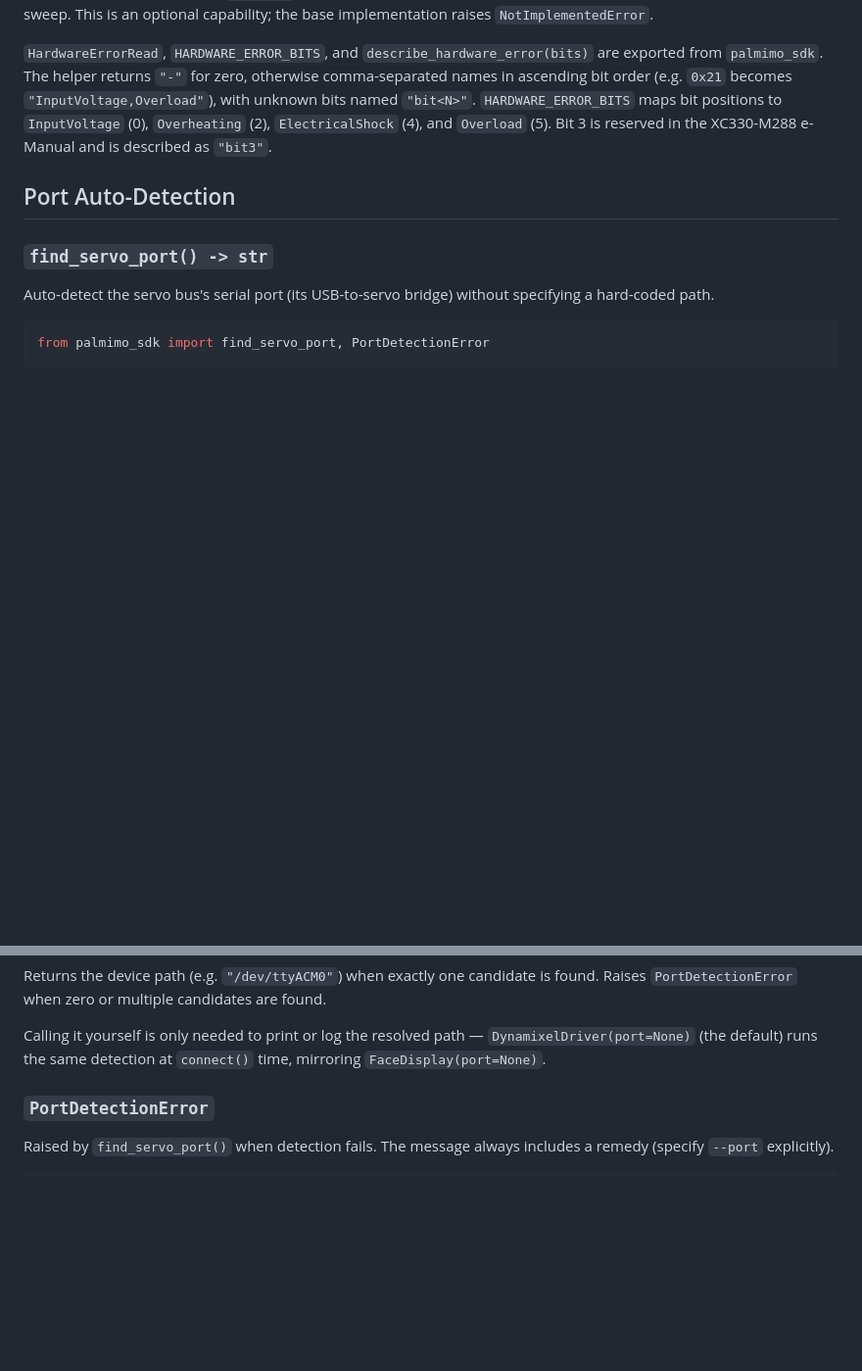
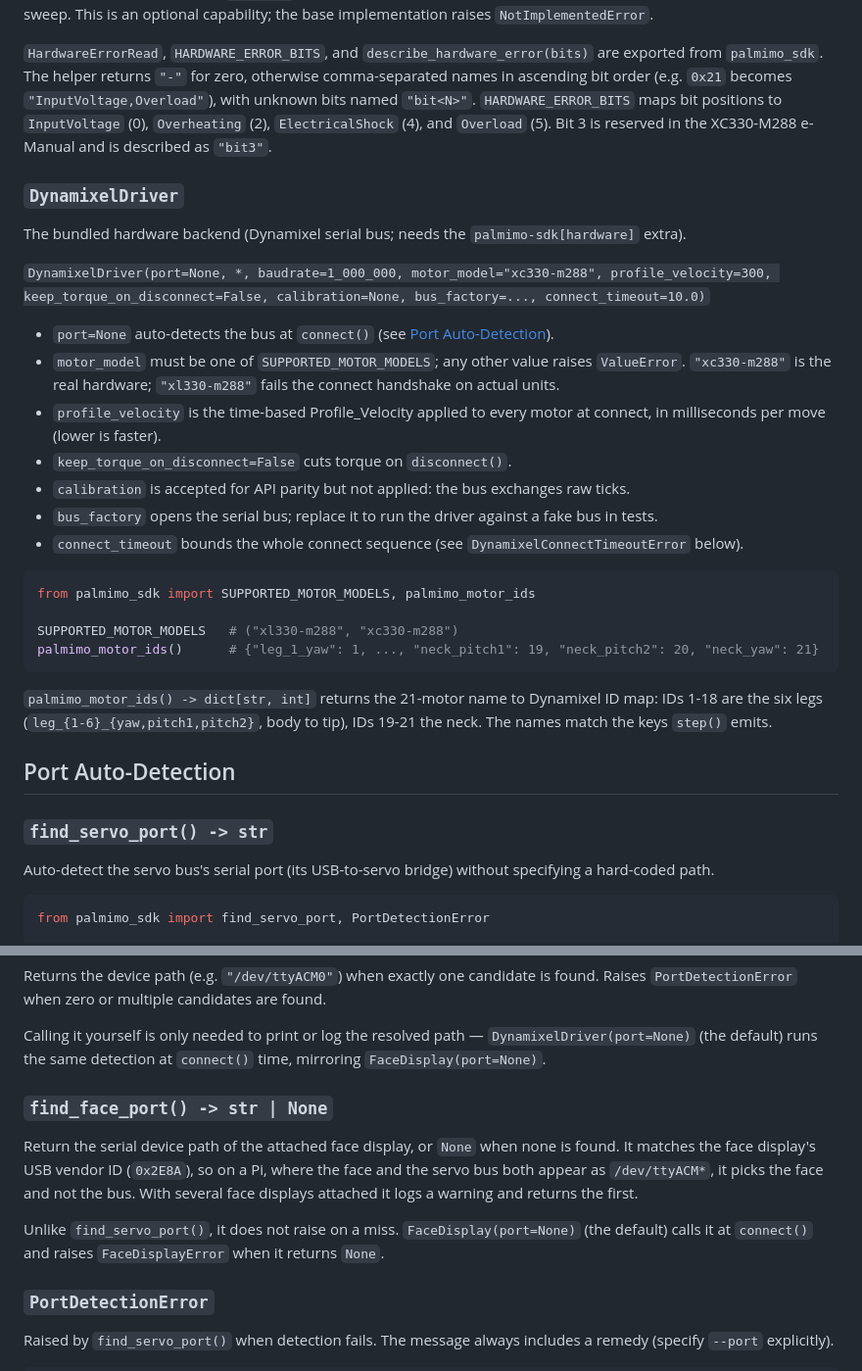
Before and after one commit to Jizai-inc/palmimo-devkit, a Markdown page: doc/reference/api-reference.md, 2 parts joined by grey strips. Shown at 98% size. Drawn GitHub-style; blank space fills up the shorter version.

````diff
--- a/doc/reference/api-reference.md
+++ b/doc/reference/api-reference.md
@@ -1505,6 +1526,29 @@ comma-separated names in ascending bit order (e.g. `0x21` becomes
 `ElectricalShock` (4), and `Overload` (5). Bit 3 is reserved in the XC330-M288
 e-Manual and is described as `"bit3"`.
 
+### `DynamixelDriver`
+
+The bundled hardware backend (Dynamixel serial bus; needs the `palmimo-sdk[hardware]` extra).
+
+`DynamixelDriver(port=None, *, baudrate=1_000_000, motor_model="xc330-m288", profile_velocity=300, keep_torque_on_disconnect=False, calibration=None, bus_factory=..., connect_timeout=10.0)`
+
+- `port=None` auto-detects the bus at `connect()` (see [Port Auto-Detection](#port-auto-detection)).
+- `motor_model` must be one of `SUPPORTED_MOTOR_MODELS`; any other value raises `ValueError`. `"xc330-m288"` is the real hardware; `"xl330-m288"` fails the connect handshake on actual units.
+- `profile_velocity` is the time-based Profile_Velocity applied to every motor at connect, in milliseconds per move (lower is faster).
+- `keep_torque_on_disconnect=False` cuts torque on `disconnect()`.
+- `calibration` is accepted for API parity but not applied: the bus exchanges raw ticks.
+- `bus_factory` opens the serial bus; replace it to run the driver against a fake bus in tests.
+- `connect_timeout` bounds the whole connect sequence (see `DynamixelConnectTimeoutError` below).
+
+```python
+from palmimo_sdk import SUPPORTED_MOTOR_MODELS, palmimo_motor_ids
+
+SUPPORTED_MOTOR_MODELS   # ("xl330-m288", "xc330-m288")
+palmimo_motor_ids()      # {"leg_1_yaw": 1, ..., "neck_pitch1": 19, "neck_pitch2": 20, "neck_yaw": 21}
+```
+
+`palmimo_motor_ids() -> dict[str, int]` returns the 21-motor name to Dynamixel ID map: IDs 1-18 are the six legs (`leg_{1-6}_{yaw,pitch1,pitch2}`, body to tip), IDs 19-21 the neck. The names match the keys `step()` emits.
+
 ## Port Auto-Detection
 
 ### `find_servo_port() -> str`
@@ -1529,6 +1573,11 @@ Raises `PortDetectionError` when zero or multiple candidates are found.
 Calling it yourself is only needed to print or log the resolved path —
 `DynamixelDriver(port=None)` (the default) runs the same detection at
 `connect()` time, mirroring `FaceDisplay(port=None)`.
+
+### `find_face_port() -> str | None`
+Return the serial device path of the attached face display, or `None` when none is found. It matches the face display's USB vendor ID (`0x2E8A`), so on a Pi, where the face and the servo bus both appear as `/dev/ttyACM*`, it picks the face and not the bus. With several face displays attached it logs a warning and returns the first.
+
+Unlike `find_servo_port()`, it does not raise on a miss. `FaceDisplay(port=None)` (the default) calls it at `connect()` and raises `FaceDisplayError` when it returns `None`.
 
 ### `PortDetectionError`
 Raised by `find_servo_port()` when detection fails. The message always
````
Also changed, not shown: other parts of doc/reference/api-reference.md (+21 -0 lines).
